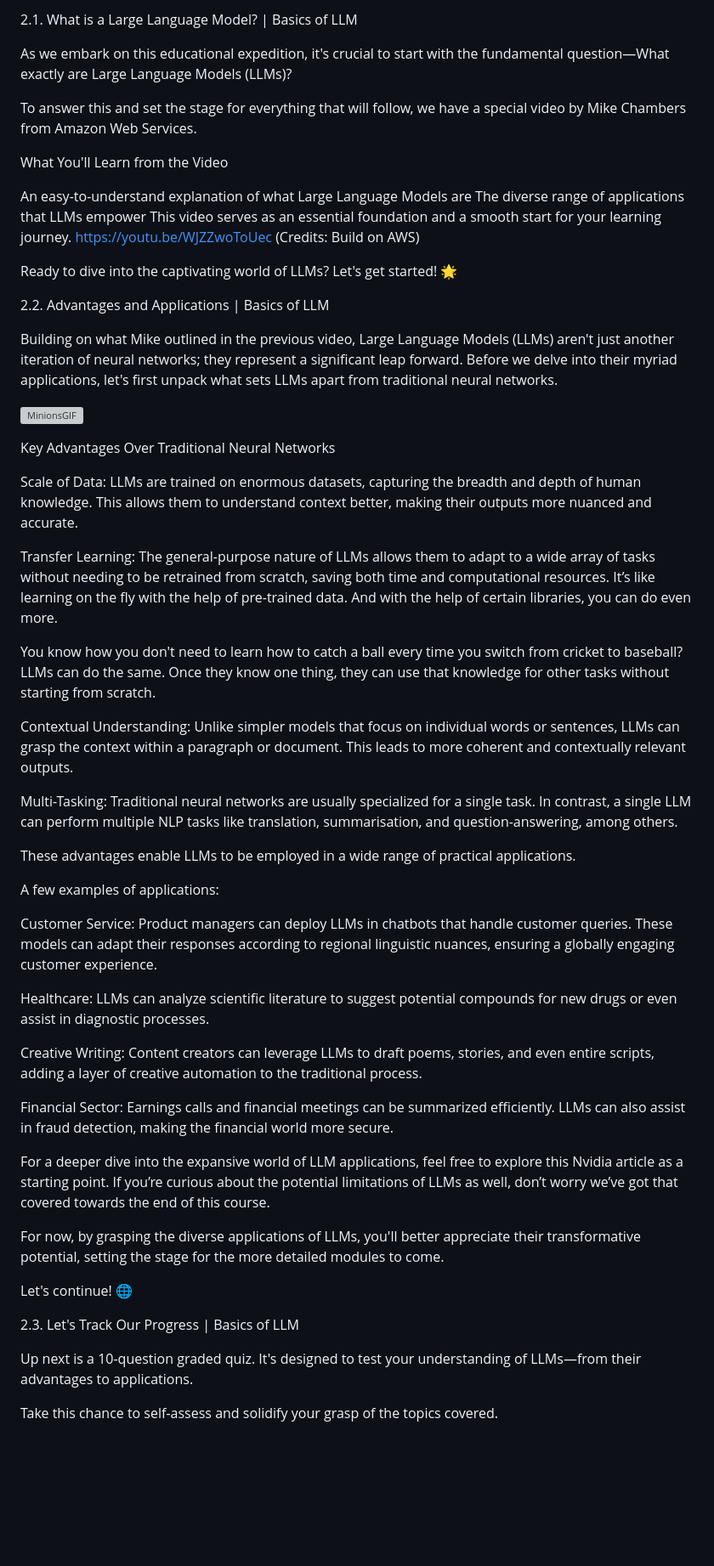
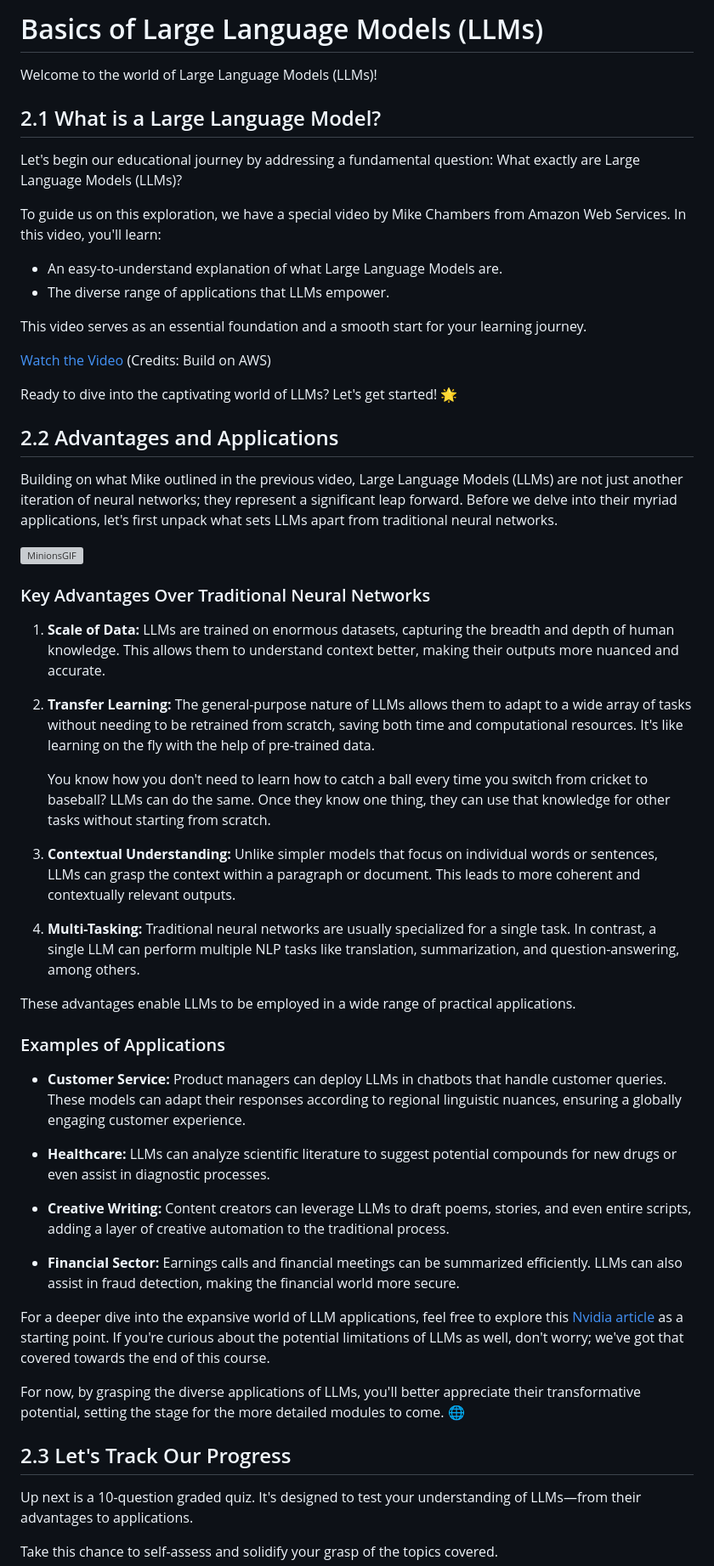
Before and after one commit to gtech-mulearn/Pathway-AI-Bootcamp, a Markdown page: Basics of LLM.md, the part around the change printed below. Shown: that part at 85% size. Drawn GitHub-style; blank space fills up the shorter version; grey boxes are pictures that could not be loaded.

```diff
--- a/Basics of LLM.md
+++ b/Basics of LLM.md
@@ -1,58 +1,57 @@
-2.1. What is a Large Language Model? | Basics of LLM
+# Basics of Large Language Models (LLMs)
 
-As we embark on this educational expedition, it's crucial to start with the fundamental question—What exactly are Large Language Models (LLMs)?
+Welcome to the world of Large Language Models (LLMs)!
 
-To answer this and set the stage for everything that will follow, we have a special video by Mike Chambers from Amazon Web Services.
+## 2.1 What is a Large Language Model?
 
-What You'll Learn from the Video
+Let's begin our educational journey by addressing a fundamental question: What exactly are Large Language Models (LLMs)?
 
-An easy-to-understand explanation of what Large Language Models are
-The diverse range of applications that LLMs empower
+To guide us on this exploration, we have a special video by Mike Chambers from Amazon Web Services. In this video, you'll learn:
+
+- An easy-to-understand explanation of what Large Language Models are.
+- The diverse range of applications that LLMs empower.
+
 This video serves as an essential foundation and a smooth start for your learning journey.
-https://youtu.be/WJZZwoToUec
-(Credits: Build on AWS)
+
+[Watch the Video](https://youtu.be/WJZZwoToUec) (Credits: Build on AWS)
 
 Ready to dive into the captivating world of LLMs? Let's get started! 🌟
 
-2.2. Advantages and Applications | Basics of LLM
+## 2.2 Advantages and Applications
 
-Building on what Mike outlined in the previous video, Large Language Models (LLMs) aren't just another iteration of neural networks; they represent a significant leap forward. Before we delve into their myriad applications, let's first unpack what sets LLMs apart from traditional neural networks.
+Building on what Mike outlined in the previous video, Large Language Models (LLMs) are not just another iteration of neural networks; they represent a significant leap forward. Before we delve into their myriad applications, let's first unpack what sets LLMs apart from traditional neural networks.
 
 ![MinionsGIF](https://github.com/gtech-mulearn/Pathway-AI-Bootcamp/assets/84973988/cb037d4e-398d-4699-b672-4c419ecbe357)
 
-Key Advantages Over Traditional Neural Networks
+### Key Advantages Over Traditional Neural Networks
 
-Scale of Data: LLMs are trained on enormous datasets, capturing the breadth and depth of human knowledge. This allows them to understand context better, making their outputs more nuanced and accurate.
+1. **Scale of Data:** LLMs are trained on enormous datasets, capturing the breadth and depth of human knowledge. This allows them to understand context better, making their outputs more nuanced and accurate.
 
-Transfer Learning: The general-purpose nature of LLMs allows them to adapt to a wide array of tasks without needing to be retrained from scratch, saving both time and computational resources. It’s like learning on the fly with the help of pre-trained data. And with the help of certain libraries, you can do even more.
+2. **Transfer Learning:** The general-purpose nature of LLMs allows them to adapt to a wide array of tasks without needing to be retrained from scratch, saving both time and computational resources. It's like learning on the fly with the help of pre-trained data.
 
-You know how you don't need to learn how to catch a ball every time you switch from cricket to baseball? LLMs can do the same. Once they know one thing, they can use that knowledge for other tasks without starting from scratch.
+   You know how you don't need to learn how to catch a ball every time you switch from cricket to baseball? LLMs can do the same. Once they know one thing, they can use that knowledge for other tasks without starting from scratch.
 
-Contextual Understanding: Unlike simpler models that focus on individual words or sentences, LLMs can grasp the context within a paragraph or document. This leads to more coherent and contextually relevant outputs.
+3. **Contextual Understanding:** Unlike simpler models that focus on individual words or sentences, LLMs can grasp the context within a paragraph or document. This leads to more coherent and contextually relevant outputs.
 
-Multi-Tasking: Traditional neural networks are usually specialized for a single task. In contrast, a single LLM can perform multiple NLP tasks like translation, summarisation, and question-answering, among others.
+4. **Multi-Tasking:** Traditional neural networks are usually specialized for a single task. In contrast, a single LLM can perform multiple NLP tasks like translation, summarization, and question-answering, among others.
 
 These advantages enable LLMs to be employed in a wide range of practical applications.
 
-A few examples of applications:
+### Examples of Applications
 
-Customer Service: Product managers can deploy LLMs in chatbots that handle customer queries. These models can adapt their responses according to regional linguistic nuances, ensuring a globally engaging customer experience.
+- **Customer Service:** Product managers can deploy LLMs in chatbots that handle customer queries. These models can adapt their responses according to regional linguistic nuances, ensuring a globally engaging customer experience.
 
-Healthcare: LLMs can analyze scientific literature to suggest potential compounds for new drugs or even assist in diagnostic processes.
+- **Healthcare:** LLMs can analyze scientific literature to suggest potential compounds for new drugs or even assist in diagnostic processes.
 
-Creative Writing: Content creators can leverage LLMs to draft poems, stories, and even entire scripts, adding a layer of creative automation to the traditional process.
+- **Creative Writing:** Content creators can leverage LLMs to draft poems, stories, and even entire scripts, adding a layer of creative automation to the traditional process.
 
-Financial Sector: Earnings calls and financial meetings can be summarized efficiently. LLMs can also assist in fraud detection, making the financial world more secure.
+- **Financial Sector:** Earnings calls and financial meetings can be summarized efficiently. LLMs can also assist in fraud detection, making the financial world more secure.
 
+For a deeper dive into the expansive world of LLM applications, feel free to explore this [Nvidia article](link_to_article) as a starting point. If you're curious about the potential limitations of LLMs as well, don't worry; we've got that covered towards the end of this course.
 
-For a deeper dive into the expansive world of LLM applications, feel free to explore this Nvidia article as a starting point. If you’re curious about the potential limitations of LLMs as well, don’t worry we’ve got that covered towards the end of this course.
+For now, by grasping the diverse applications of LLMs, you'll better appreciate their transformative potential, setting the stage for the more detailed modules to come. 🌐
 
-For now, by grasping the diverse applications of LLMs, you'll better appreciate their transformative potential, setting the stage for the more detailed modules to come.
-
-Let's continue! 🌐
-
-
-2.3. Let's Track Our Progress | Basics of LLM
+## 2.3 Let's Track Our Progress
 
 Up next is a 10-question graded quiz. It's designed to test your understanding of LLMs—from their advantages to applications.
 
```
Also changed, not shown: other parts of Basics of LLM.md (+0 -2 lines).
